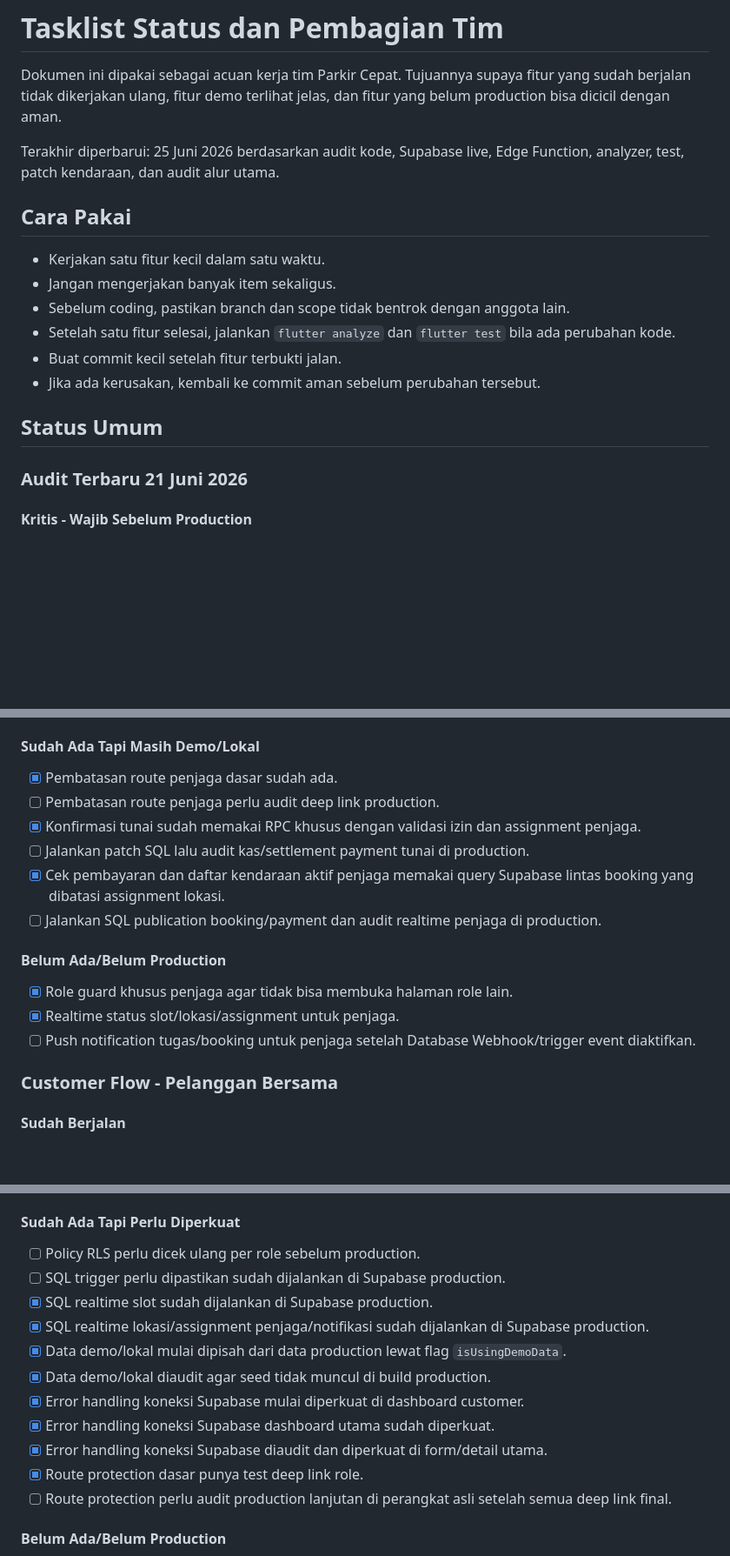
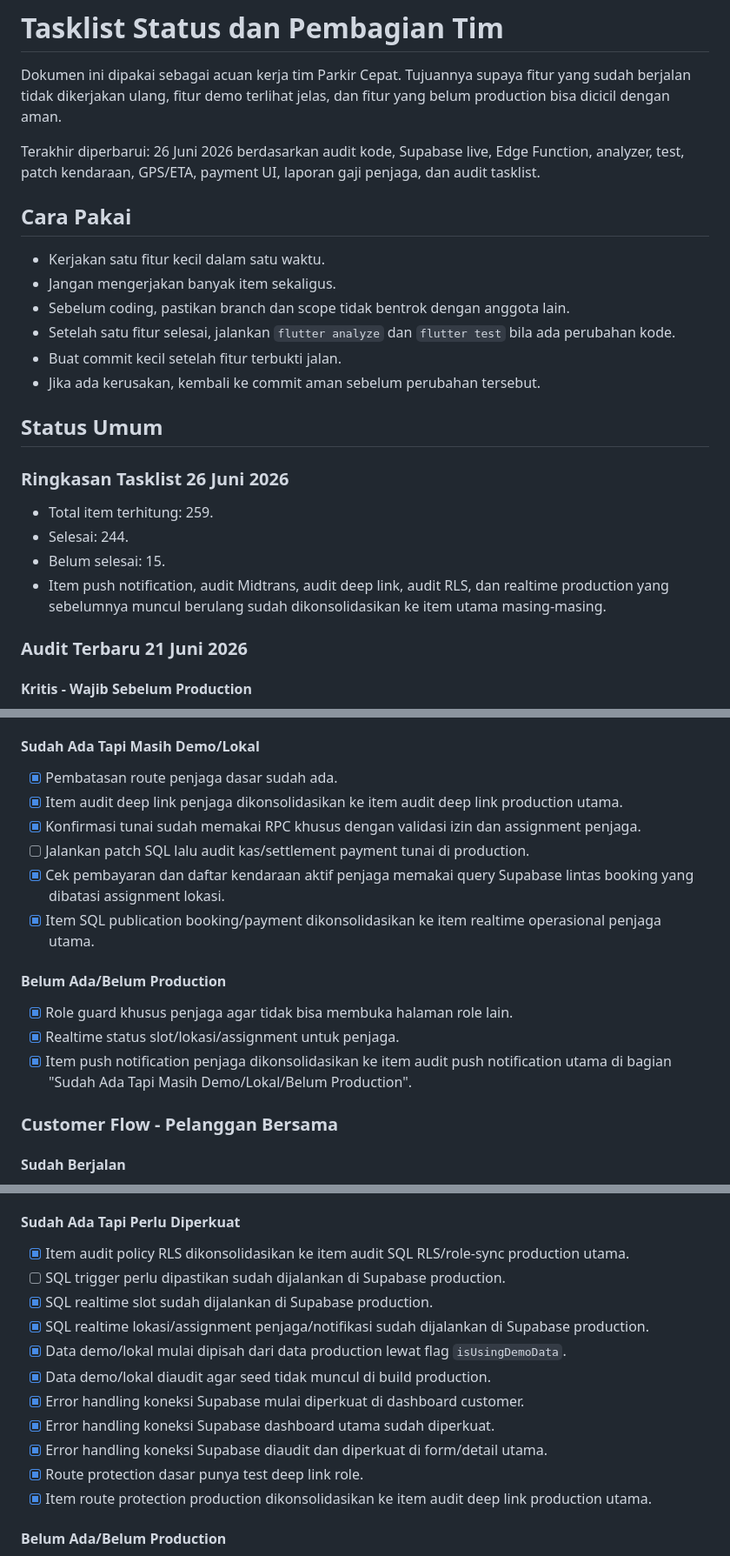
Before and after one commit to zanafcmyk/pakir_cepat, a Markdown page: docs/TEAM_TASKLIST_STATUS.md, 3 parts joined by grey strips. Shown at 87% size. Drawn GitHub-style; blank space fills up the shorter version.

```diff
--- a/docs/TEAM_TASKLIST_STATUS.md
+++ b/docs/TEAM_TASKLIST_STATUS.md
@@ -2,7 +2,7 @@
 
 Dokumen ini dipakai sebagai acuan kerja tim Parkir Cepat. Tujuannya supaya fitur yang sudah berjalan tidak dikerjakan ulang, fitur demo terlihat jelas, dan fitur yang belum production bisa dicicil dengan aman.
 
-Terakhir diperbarui: 25 Juni 2026 berdasarkan audit kode, Supabase live, Edge Function, analyzer, test, patch kendaraan, dan audit alur utama.
+Terakhir diperbarui: 26 Juni 2026 berdasarkan audit kode, Supabase live, Edge Function, analyzer, test, patch kendaraan, GPS/ETA, payment UI, laporan gaji penjaga, dan audit tasklist.
 
 ## Cara Pakai
 
@@ -14,6 +14,13 @@ Terakhir diperbarui: 25 Juni 2026 berdasarkan audit kode, Supabase live, Edge Fu
 - Jika ada kerusakan, kembali ke commit aman sebelum perubahan tersebut.
 
 ## Status Umum
+
+### Ringkasan Tasklist 26 Juni 2026
+
+- Total item terhitung: 259.
+- Selesai: 244.
+- Belum selesai: 15.
+- Item push notification, audit Midtrans, audit deep link, audit RLS, dan realtime production yang sebelumnya muncul berulang sudah dikonsolidasikan ke item utama masing-masing.
 
 ### Audit Terbaru 21 Juni 2026
 
@@ -288,17 +293,17 @@ Terakhir diperbarui: 25 Juni 2026 berdasarkan audit kode, Supabase live, Edge Fu
 #### Sudah Ada Tapi Masih Demo/Lokal
 
 - [x] Pembatasan route penjaga dasar sudah ada.
-- [ ] Pembatasan route penjaga perlu audit deep link production.
+- [x] Item audit deep link penjaga dikonsolidasikan ke item audit deep link production utama.
 - [x] Konfirmasi tunai sudah memakai RPC khusus dengan validasi izin dan assignment penjaga.
 - [ ] Jalankan patch SQL lalu audit kas/settlement payment tunai di production.
 - [x] Cek pembayaran dan daftar kendaraan aktif penjaga memakai query Supabase lintas booking yang dibatasi assignment lokasi.
-- [ ] Jalankan SQL publication booking/payment dan audit realtime penjaga di production.
+- [x] Item SQL publication booking/payment dikonsolidasikan ke item realtime operasional penjaga utama.
 
 #### Belum Ada/Belum Production
 
 - [x] Role guard khusus penjaga agar tidak bisa membuka halaman role lain.
 - [x] Realtime status slot/lokasi/assignment untuk penjaga.
-- [ ] Push notification tugas/booking untuk penjaga setelah Database Webhook/trigger event diaktifkan.
+- [x] Item push notification penjaga dikonsolidasikan ke item audit push notification utama di bagian "Sudah Ada Tapi Masih Demo/Lokal/Belum Production".
 
 ### Customer Flow - Pelanggan Bersama
 
@@ -352,7 +357,7 @@ Terakhir diperbarui: 25 Juni 2026 berdasarkan audit kode, Supabase live, Edge Fu
 
 #### Sudah Ada Tapi Perlu Diperkuat
 
-- [ ] Policy RLS perlu dicek ulang per role sebelum production.
+- [x] Item audit policy RLS dikonsolidasikan ke item audit SQL RLS/role-sync production utama.
 - [ ] SQL trigger perlu dipastikan sudah dijalankan di Supabase production.
 - [x] SQL realtime slot sudah dijalankan di Supabase production.
 - [x] SQL realtime lokasi/assignment penjaga/notifikasi sudah dijalankan di Supabase production.
@@ -362,7 +367,7 @@ Terakhir diperbarui: 25 Juni 2026 berdasarkan audit kode, Supabase live, Edge Fu
 - [x] Error handling koneksi Supabase dashboard utama sudah diperkuat.
 - [x] Error handling koneksi Supabase diaudit dan diperkuat di form/detail utama.
 - [x] Route protection dasar punya test deep link role.
-- [ ] Route protection perlu audit production lanjutan di perangkat asli setelah semua deep link final.
+- [x] Item route protection production dikonsolidasikan ke item audit deep link production utama.
 
 #### Belum Ada/Belum Production
 
```
Also changed, not shown: other parts of docs/TEAM_TASKLIST_STATUS.md (+15 -17 lines).
